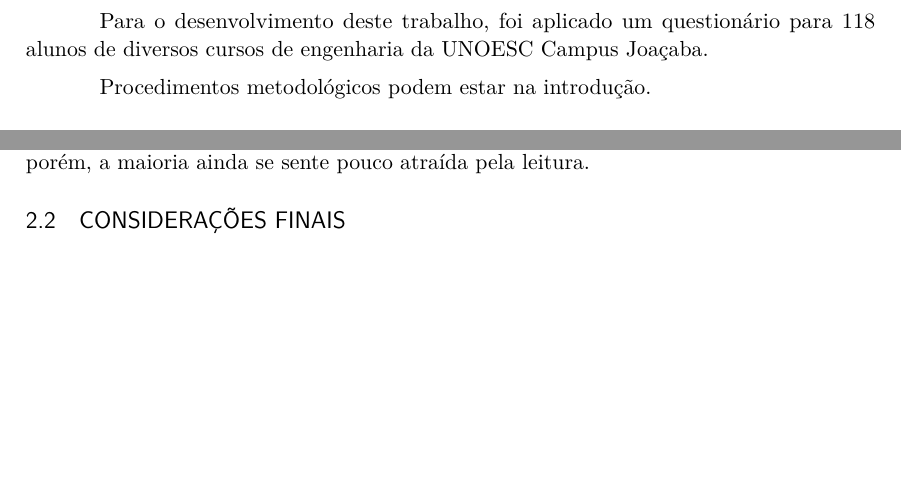
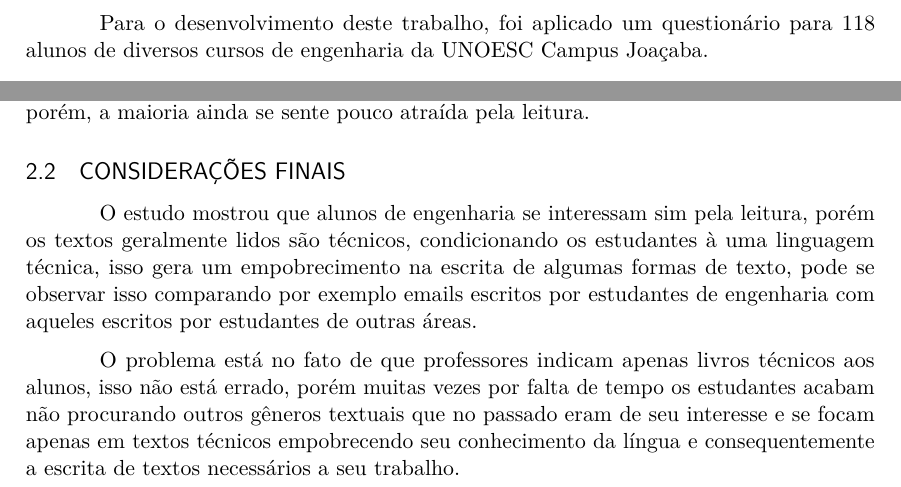
Before and after one commit to Drazzull/ArtLeiturasEng, a LaTeX thesis (abntex2-modelo-artigo.tex): two parts of pages 2 and 10 of 11 before the commit and two parts of pages 1 and 9 of 10 after it, joined at a grey line, cut so that both start at the same text, the shorter picture padded with empty space. Compiled offline with pdfLaTeX.

Commit message:
Conclusão

```diff
--- a/abntex2-modelo-artigo.tex
+++ b/abntex2-modelo-artigo.tex
@@ -221,7 +221,7 @@ O desenvolvimento deste trabalho foi dividido em Referencial Teórico, contendo
 
 Para o desenvolvimento deste trabalho, foi aplicado um questionário para 118 alunos de diversos cursos de engenharia da UNOESC Campus Joaçaba.
 
-Procedimentos metodológicos podem estar na introdução.
+%%Procedimentos metodológicos podem estar na introdução.
 
 
 % ----------------------------------------------------------
@@ -423,7 +423,9 @@ Conforme pode-se analisar nos dados obtidos, a maioria dos estudantes 72\%, poss
 % Conclusão
 % ---
 \subsection{CONSIDERAÇÕES FINAIS}
+O estudo mostrou que alunos de engenharia se interessam sim pela leitura, porém os textos geralmente lidos são técnicos, condicionando os estudantes à uma linguagem técnica, isso gera um empobrecimento na escrita de algumas formas de texto, pode se observar isso comparando por exemplo emails escritos por estudantes de engenharia com aqueles escritos por estudantes de outras áreas.
 
+O problema está no fato de que professores indicam apenas livros técnicos aos alunos, isso não está errado, porém muitas vezes por falta de tempo os estudantes acabam não procurando outros gêneros textuais que no passado eram de seu interesse e se focam apenas em textos técnicos empobrecendo seu conhecimento da língua e consequentemente a escrita de textos necessários a seu trabalho.
 % ----------------------------------------------------------
 % ELEMENTOS PÓS-TEXTUAIS
 % ----------------------------------------------------------
```
